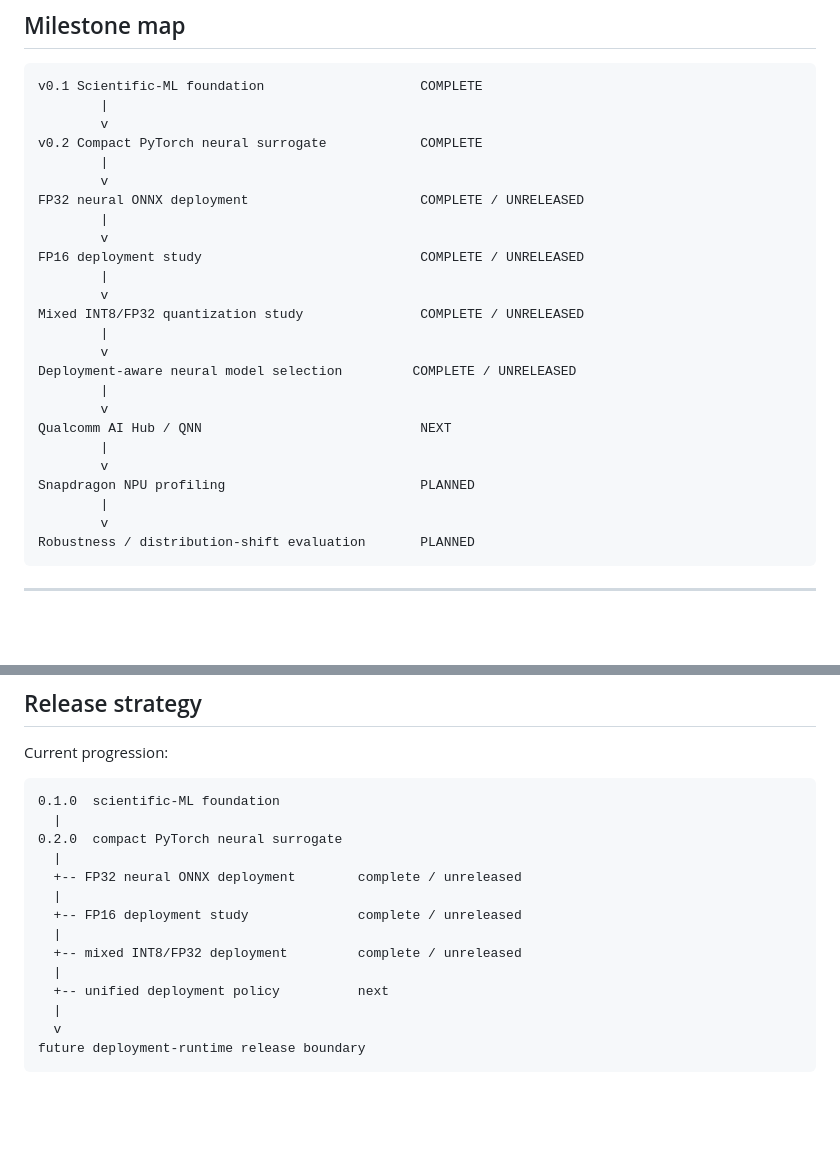
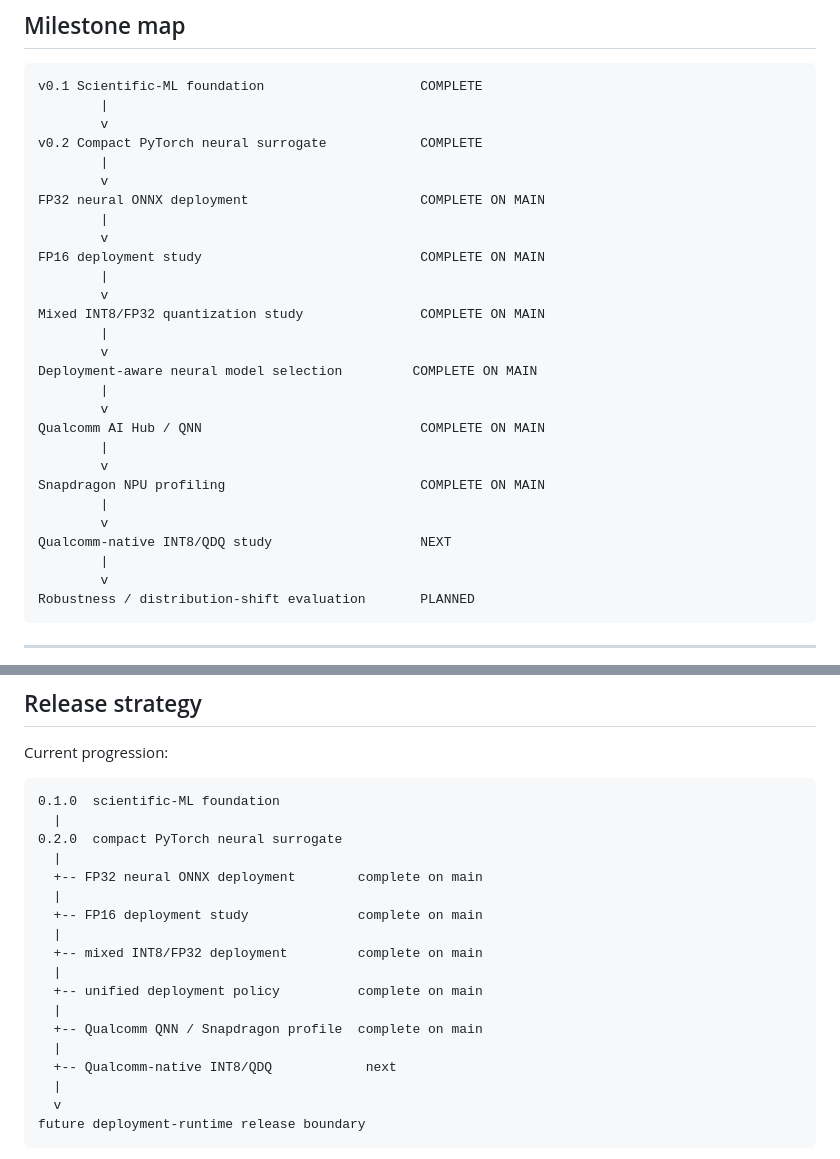
Before and after one commit to triasha72/EdgeGenBench, a Markdown page: ROADMAP.md, 2 parts joined by grey strips. Drawn GitHub-style; blank space fills up the shorter version.

```diff
--- a/ROADMAP.md
+++ b/ROADMAP.md
@@ -24,22 +24,25 @@ v0.1 Scientific-ML foundation                    COMPLETE
 v0.2 Compact PyTorch neural surrogate            COMPLETE
         |
         v
-FP32 neural ONNX deployment                      COMPLETE / UNRELEASED
+FP32 neural ONNX deployment                      COMPLETE ON MAIN
         |
         v
-FP16 deployment study                            COMPLETE / UNRELEASED
+FP16 deployment study                            COMPLETE ON MAIN
         |
         v
-Mixed INT8/FP32 quantization study               COMPLETE / UNRELEASED
+Mixed INT8/FP32 quantization study               COMPLETE ON MAIN
         |
         v
-Deployment-aware neural model selection         COMPLETE / UNRELEASED
+Deployment-aware neural model selection         COMPLETE ON MAIN
         |
         v
-Qualcomm AI Hub / QNN                            NEXT
+Qualcomm AI Hub / QNN                            COMPLETE ON MAIN
         |
         v
-Snapdragon NPU profiling                         PLANNED
+Snapdragon NPU profiling                         COMPLETE ON MAIN
+        |
+        v
+Qualcomm-native INT8/QDQ study                   NEXT
         |
         v
 Robustness / distribution-shift evaluation       PLANNED
@@ -604,13 +607,17 @@ Current progression:
   |
 0.2.0  compact PyTorch neural surrogate
   |
-  +-- FP32 neural ONNX deployment        complete / unreleased
+  +-- FP32 neural ONNX deployment        complete on main
   |
-  +-- FP16 deployment study              complete / unreleased
+  +-- FP16 deployment study              complete on main
   |
-  +-- mixed INT8/FP32 deployment         complete / unreleased
+  +-- mixed INT8/FP32 deployment         complete on main
   |
-  +-- unified deployment policy          next
+  +-- unified deployment policy          complete on main
+  |
+  +-- Qualcomm QNN / Snapdragon profile  complete on main
+  |
+  +-- Qualcomm-native INT8/QDQ            next
   |
   v
 future deployment-runtime release boundary
```
Also changed, not shown: README.md (+10 -8 lines), docs/qualcomm_ai_hub_qnn.md (+1 -1 lines).
